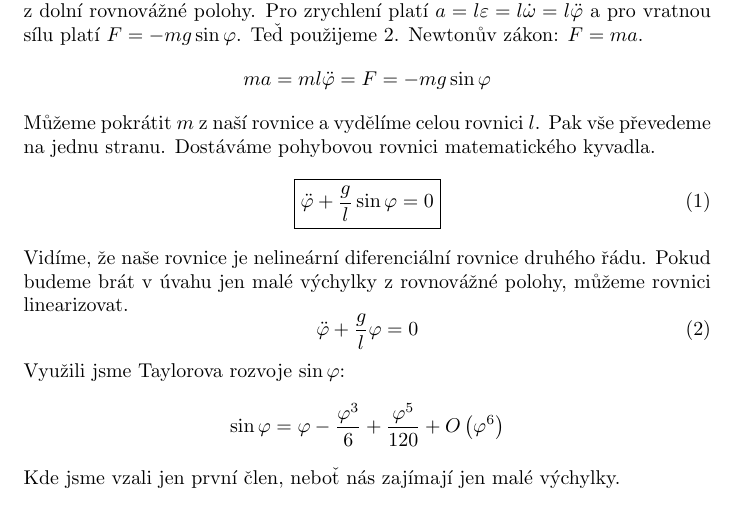
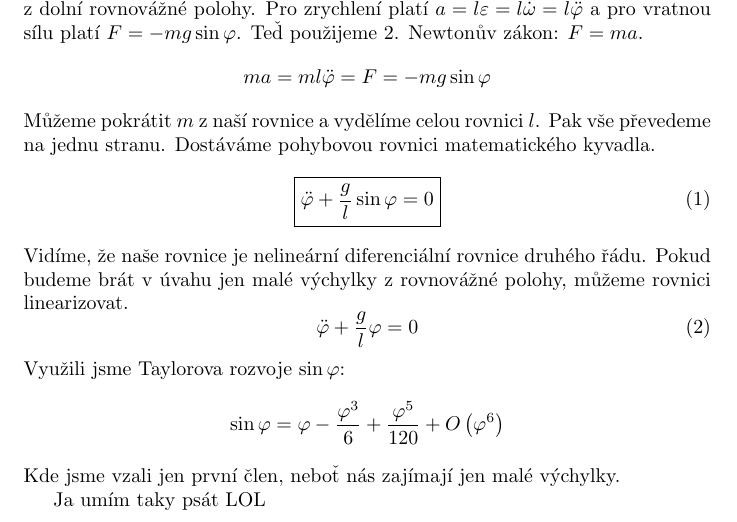
Before and after one commit to kureso/MatKyv, a LaTeX document (Matematické kyvadlo.tex): part of the page, cut so that both start at the same text. Compiled offline with pdfLaTeX.

Commit message:
testik 1

```diff
--- a/Matematické kyvadlo.tex
+++ b/Matematické kyvadlo.tex
@@ -27,4 +27,7 @@ Využili jsme Taylorova rozvoje $\sin\varphi$:
 \sin\varphi = \varphi-\frac{\varphi^3}{6}+\frac{\varphi^5}{120}+O\left(\varphi^6\right)
 \end{equation*}
 Kde jsme vzali jen první člen, neboť nás zajímají jen malé výchylky.
+
+Ja umím taky psát LOL
+
 \end{document}
```
